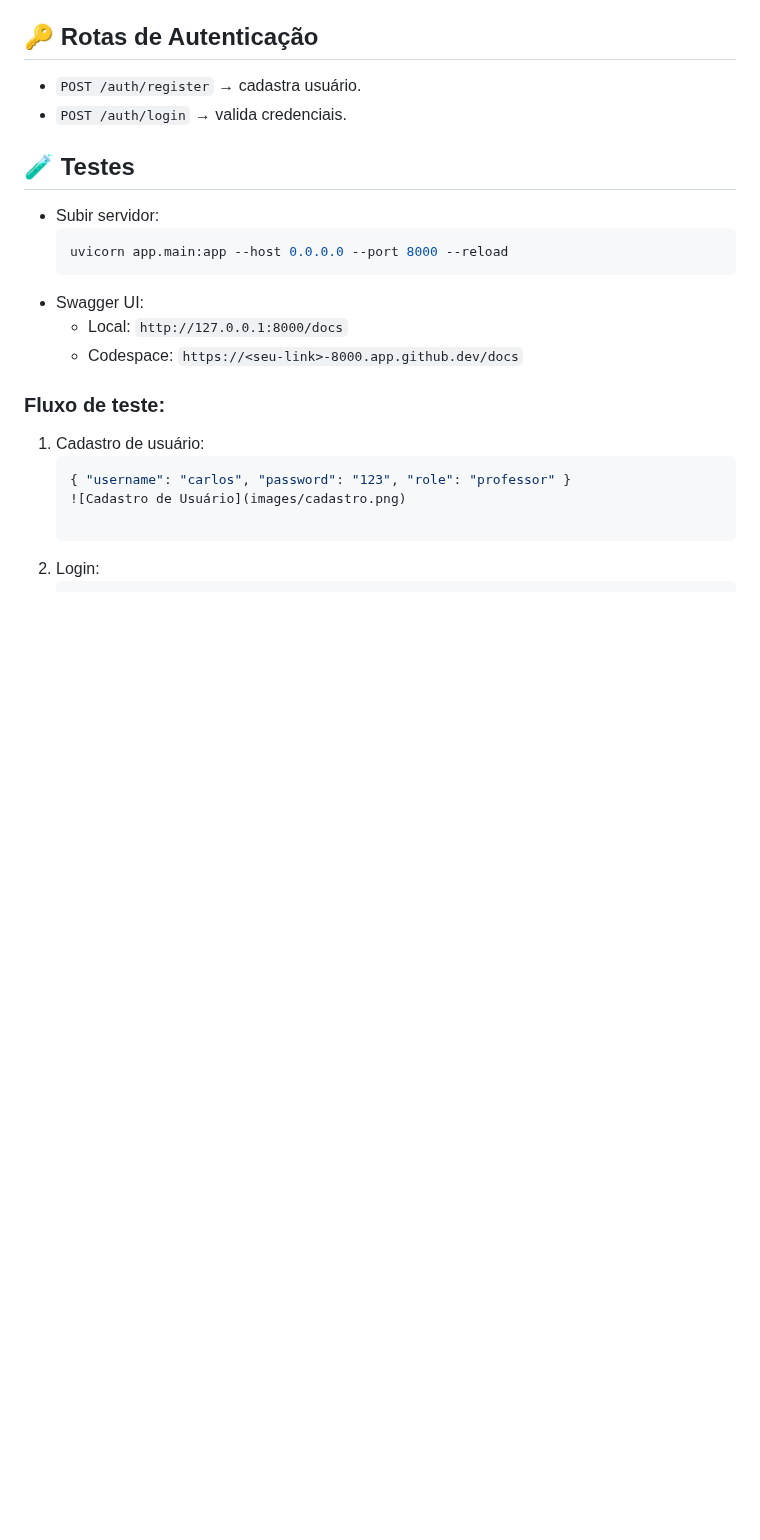
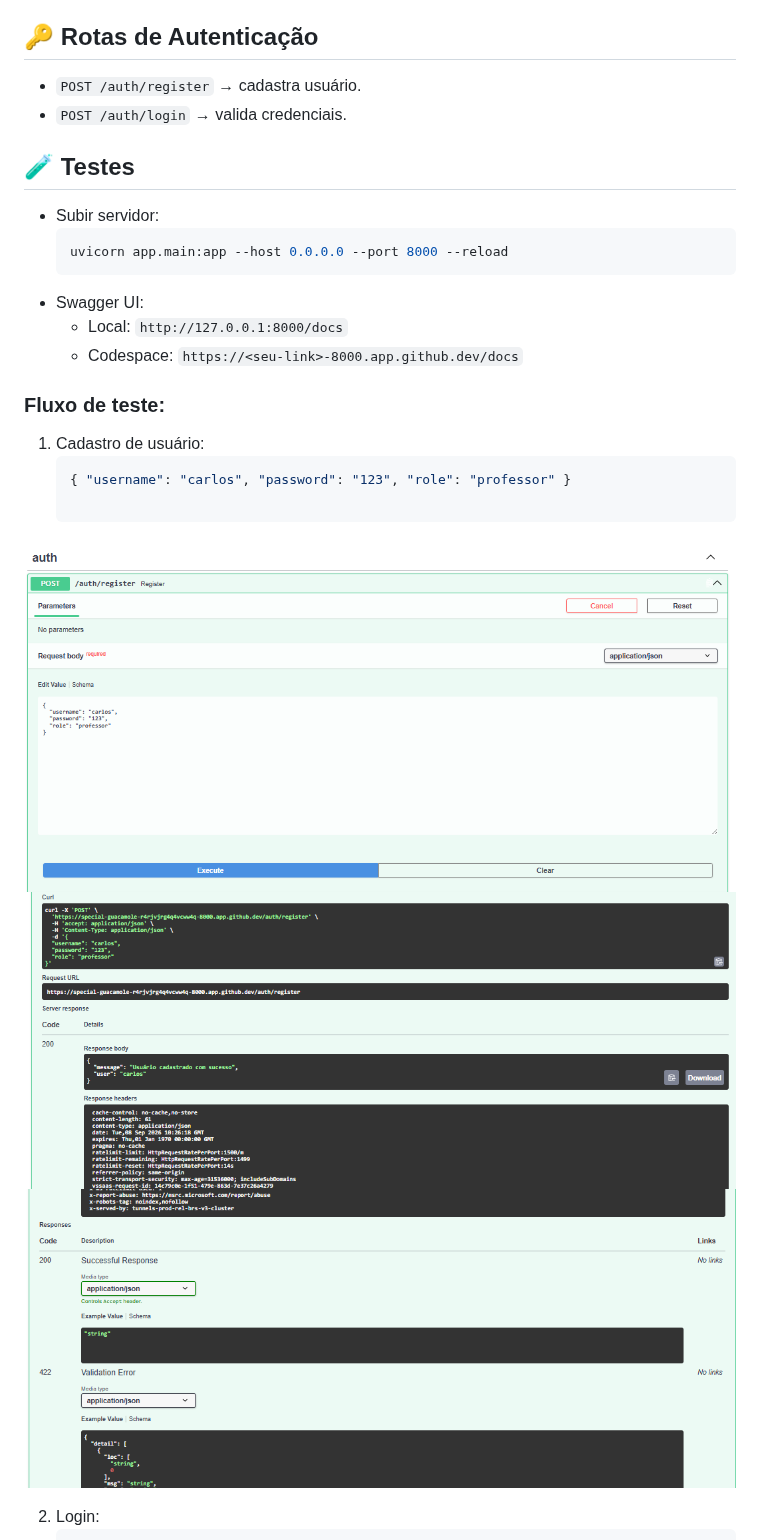
Before and after one commit to RickHre/plataforma-votacao-escolar, a Markdown page: app/docs/SETUP.md, the part around one of its changes. Drawn GitHub-style; pictures changed too: app/docs/images/cadastro.png, app/docs/images/cadastro2.png, app/docs/images/cadastro3.png; blank space fills up the shorter version.

````diff
--- a/app/docs/SETUP.md
+++ b/app/docs/SETUP.md
@@ -34,9 +34,11 @@
 1. Cadastro de usuário:
    ```json
    { "username": "carlos", "password": "123", "role": "professor" }
-   ![Cadastro de Usuário](images/cadastro.png)
 
-   ```
+![Cadastro de Usuário1](images/cadastro.png)
+![Cadastro de Usuário2](images/cadastro2.png)
+![Cadastro de Usuário3](images/cadastro3.png)
+
 2. Login:
    ```json
    { "username": "carlos", "password": "123", "role": "professor" }
````
Also changed, not shown: other parts of app/docs/SETUP.md (+5 -1 lines), README.md (+3 -2 lines), app/docs/images/login.png, app/docs/images/login2.png, app/docs/images/login3.png.
